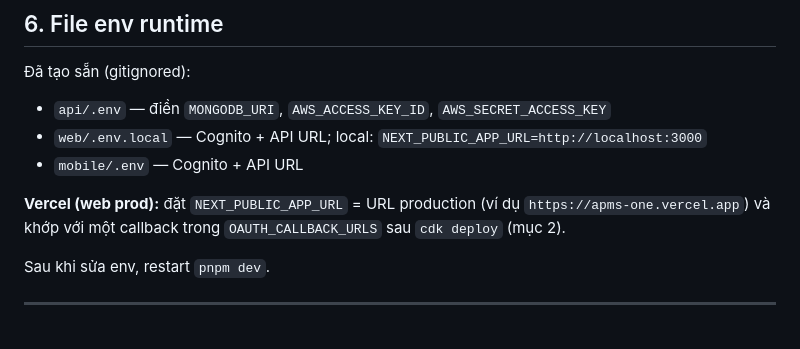
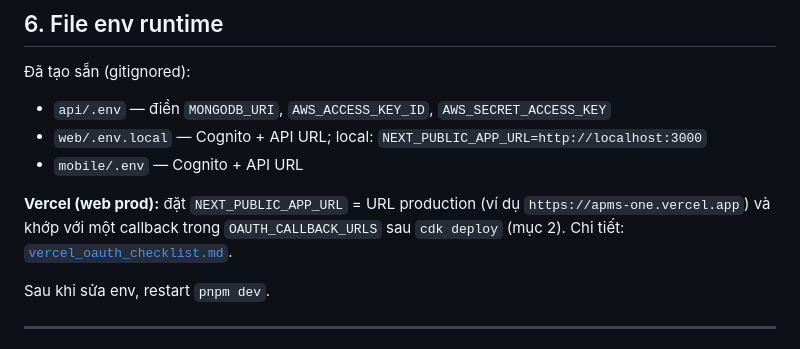
Before and after one commit to Async-Ng/APMS, a Markdown page: docs/post_deploy_setup.md, the part around the change. Drawn GitHub-style.

Commit message:
docs: enhance post-deploy setup documentation by adding a reference to the Vercel OAuth checklist for clarity on callback configuration

```diff
--- a/docs/post_deploy_setup.md
+++ b/docs/post_deploy_setup.md
@@ -102,7 +102,7 @@ Auth flow không cần Bedrock.
 - `web/.env.local` — Cognito + API URL; local: `NEXT_PUBLIC_APP_URL=http://localhost:3000`
 - `mobile/.env` — Cognito + API URL
 
-**Vercel (web prod):** đặt `NEXT_PUBLIC_APP_URL` = URL production (ví dụ `https://apms-one.vercel.app`) và khớp với một callback trong `OAUTH_CALLBACK_URLS` sau `cdk deploy` (mục 2).
+**Vercel (web prod):** đặt `NEXT_PUBLIC_APP_URL` = URL production (ví dụ `https://apms-one.vercel.app`) và khớp với một callback trong `OAUTH_CALLBACK_URLS` sau `cdk deploy` (mục 2). Chi tiết: [`vercel_oauth_checklist.md`](./vercel_oauth_checklist.md).
 
 Sau khi sửa env, restart `pnpm dev`.
 
```
